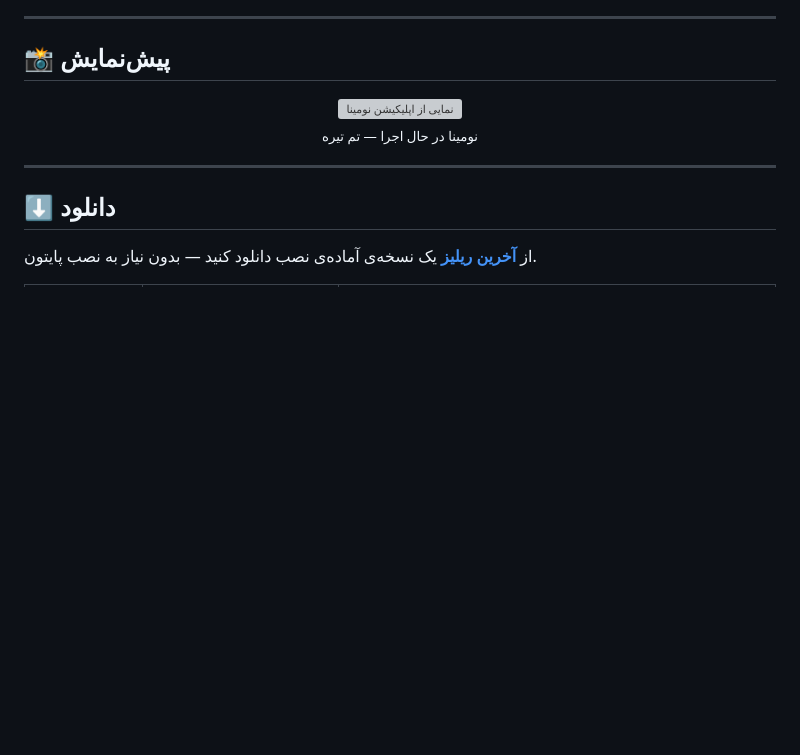
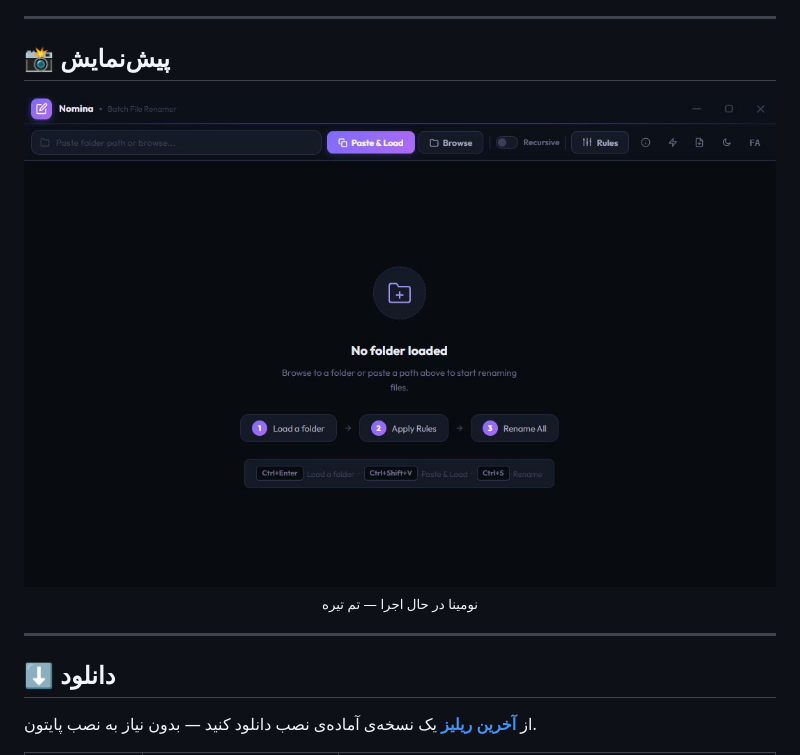
Before and after one commit to esmail-mkh/Nomina, a Markdown page: README-fa.md, the part around the change. Drawn GitHub-style; blank space fills up the shorter version; grey boxes are pictures that could not be loaded.

```diff
--- a/README-fa.md
+++ b/README-fa.md
@@ -32,7 +32,7 @@
 
 <div align="center">
 
-<img src="./docs/screenshot.png" alt="نمایی از اپلیکیشن نومینا" width="820" />
+<img src="https://github.com/esmail-mkh/Nomina/blob/main/docs/screenshot.JPG" alt="نمایی از اپلیکیشن نومینا" width="820" />
 
 <sub>نومینا در حال اجرا — تم تیره</sub>
 
```
